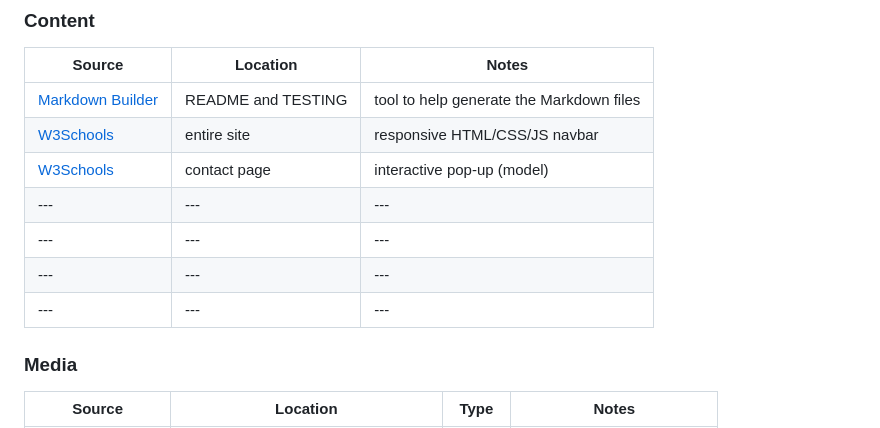
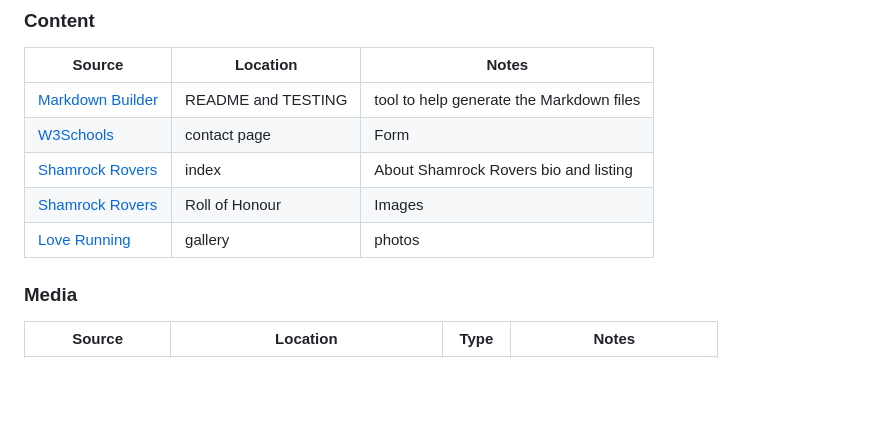
Before and after one commit to AlanSmythDeaf/Roversfanclub, a Markdown page: README.md, the part around the change. GitHub-like rendering; blank space fills up the shorter version.

Commit message:
Add infomration to user story section in testing, add information to credits in readme

```diff
--- a/README.md
+++ b/README.md
@@ -211,12 +211,10 @@ There is no difference from local and deployment as you can see the examples bel
 | Source | Location | Notes |
 | --- | --- | --- |
 | [Markdown Builder](https://tim.2bn.dev/markdown-builder) | README and TESTING | tool to help generate the Markdown files |
-| [W3Schools](https://www.w3schools.com/howto/howto_js_topnav_responsive.asp) | entire site | responsive HTML/CSS/JS navbar |
-| [W3Schools](https://www.w3schools.com/howto/howto_css_modals.asp) | contact page | interactive pop-up (model) |
-| --- | --- | --- |
-| --- | --- | --- |
-| --- | --- | --- |
-| --- | --- | --- |
+| [W3Schools](https://www.w3schools.com/howto/howto_css_modals.asp) | contact page | Form |
+| [Shamrock Rovers](https://www.shamrockrovers.ie/history/) | index | About Shamrock Rovers bio and listing |
+| [Shamrock Rovers](https://www.shamrockrovers.ie/history/) | Roll of Honour | Images |
+| [Love Running](https://code-institute-org.github.io/love-running-2.0/index.html) | gallery | photos |
 
 ### Media
 
```
Also changed, not shown: TESTING.md (+12 -0 lines).
